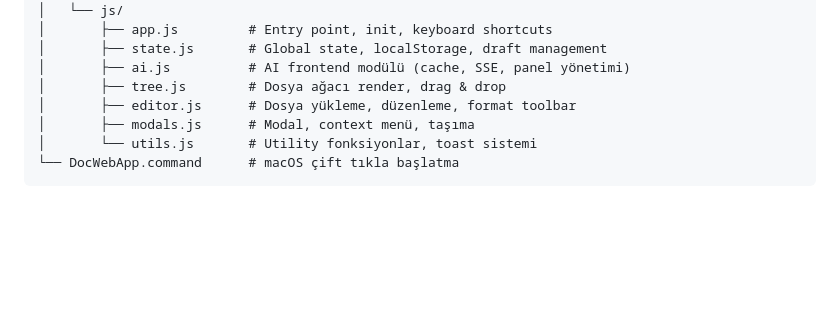
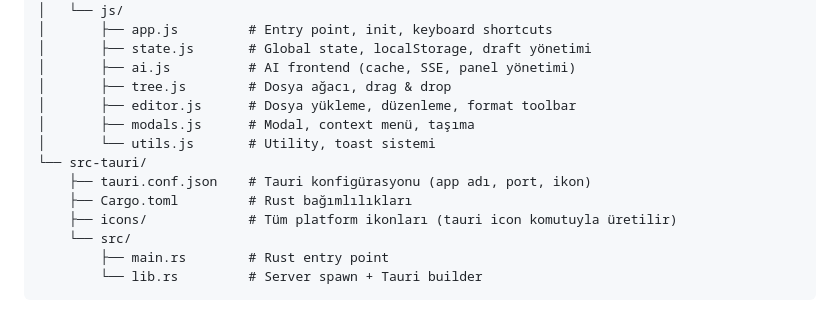
Before and after one commit to hakansuluoglu/hakdoc, a Markdown page: README.md, the part around one of its changes. Drawn GitHub-style; blank space fills up the shorter version.

````diff
--- a/README.md
+++ b/README.md
@@ -89,11 +166,17 @@ DocWebApp/
 │   ├── style.css          # Tüm stiller
 │   └── js/
 │       ├── app.js         # Entry point, init, keyboard shortcuts
-│       ├── state.js       # Global state, localStorage, draft management
-│       ├── ai.js          # AI frontend modülü (cache, SSE, panel yönetimi)
-│       ├── tree.js        # Dosya ağacı render, drag & drop
+│       ├── state.js       # Global state, localStorage, draft yönetimi
+│       ├── ai.js          # AI frontend (cache, SSE, panel yönetimi)
+│       ├── tree.js        # Dosya ağacı, drag & drop
 │       ├── editor.js      # Dosya yükleme, düzenleme, format toolbar
 │       ├── modals.js      # Modal, context menü, taşıma
-│       └── utils.js       # Utility fonksiyonlar, toast sistemi
-└── DocWebApp.command      # macOS çift tıkla başlatma
+│       └── utils.js       # Utility, toast sistemi
+└── src-tauri/
+    ├── tauri.conf.json    # Tauri konfigürasyonu (app adı, port, ikon)
+    ├── Cargo.toml         # Rust bağımlılıkları
+    ├── icons/             # Tüm platform ikonları (tauri icon komutuyla üretilir)
+    └── src/
+        ├── main.rs        # Rust entry point
+        └── lib.rs         # Server spawn + Tauri builder
 ```
````
Also changed, not shown: other parts of README.md (+107 -30 lines).
